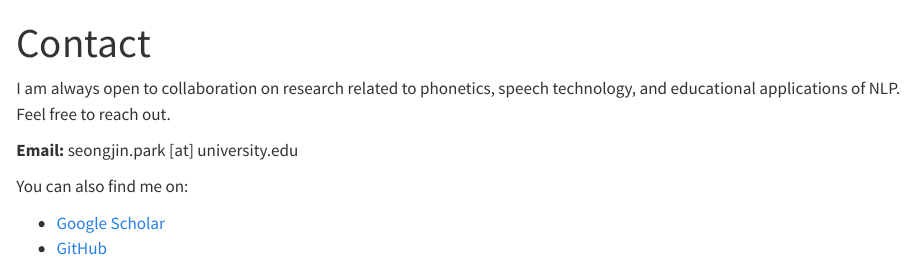
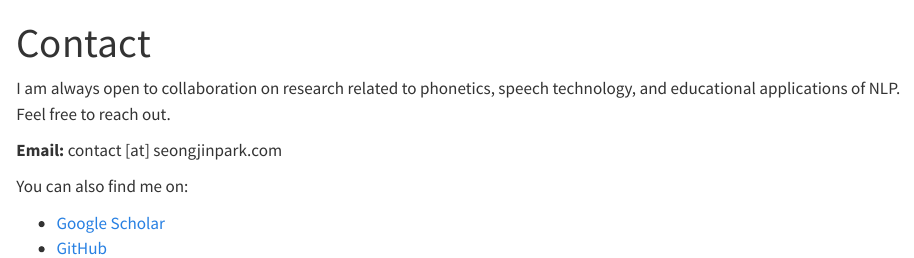
Before and after one commit to byseon/seongjinpark.com, a Quarto document (contact.qmd): the page in a window 1100 px wide, from its top. Rendered offline with R 4.5, knitr and Pandoc in place of Quarto, with nearby package versions.

Commit message:
feat: update contact email to contact@seongjinpark.com
Use Cloudflare Email Routing address instead of placeholder.

Co-Authored-By: Claude Opus 4.6 <noreply@anthropic.com>

```diff
--- a/contact.qmd
+++ b/contact.qmd
@@ -5,7 +5,7 @@ toc: false
 
 I am always open to collaboration on research related to phonetics, speech technology, and educational applications of NLP. Feel free to reach out.
 
-**Email:** seongjin.park [at] university.edu
+**Email:** contact [at] seongjinpark.com
 
 You can also find me on:
 
```
Also changed, not shown: docs/search.json, 2 other files.
